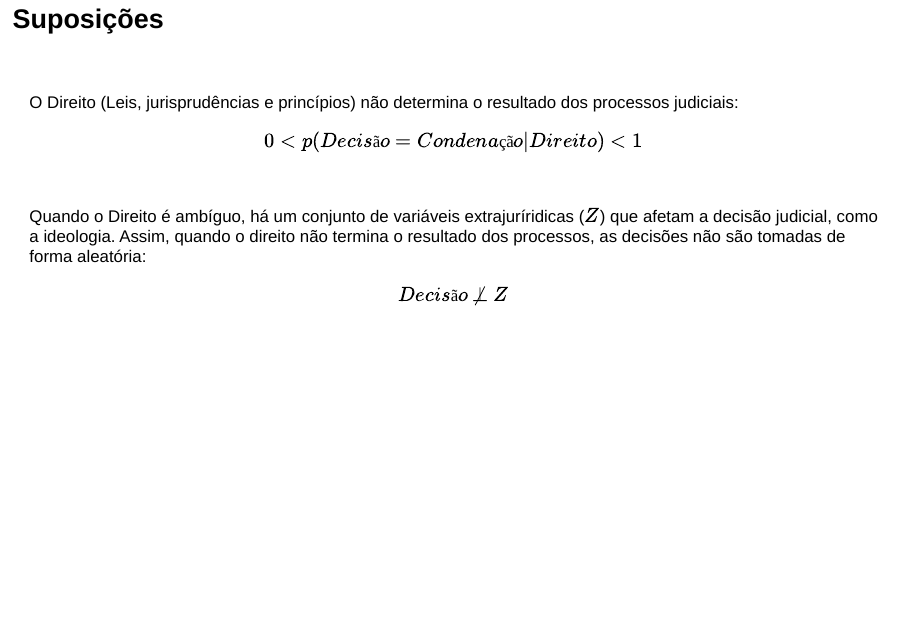
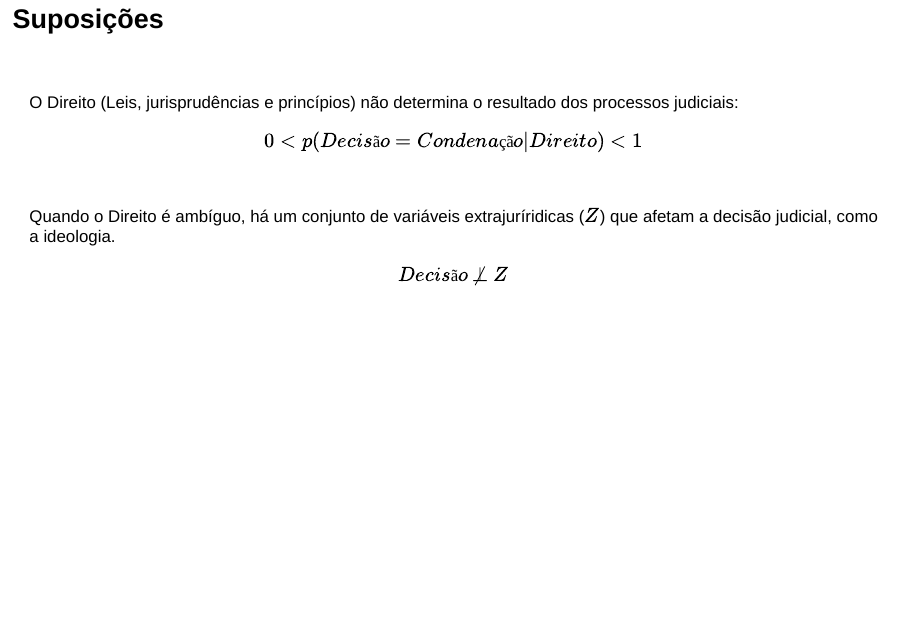
Before and after one commit to Lucasfm108/Seminario_sociologia, an R Markdown document (index.Rmd): page 4 of 20. Rendered offline with R 4.5, knitr and Pandoc, with nearby package versions; drawn as Slidy slides in place of the format the file asks for; some code elsewhere in the file could not run offline.

Commit message:
Seminario_sociologia

```diff
--- a/index.Rmd
+++ b/index.Rmd
@@ -52,7 +52,7 @@ O Direito (Leis, jurisprudências e princípios) não determina o resultado dos
 &nbsp;
 &nbsp;
 
-Quando o Direito é ambíguo, há um conjunto de variáveis extrajuríridicas ($Z$) que afetam a decisão judicial, como a ideologia. Assim, quando o direito não termina o resultado dos processos, as decisões não são tomadas de forma aleatória:
+Quando o Direito é ambíguo, há um conjunto de variáveis extrajuríridicas ($Z$) que afetam a decisão judicial, como a ideologia.
 
 <center> $Decisão \not\perp Z$ </center>
 
```
Also changed, not shown: index.html.
